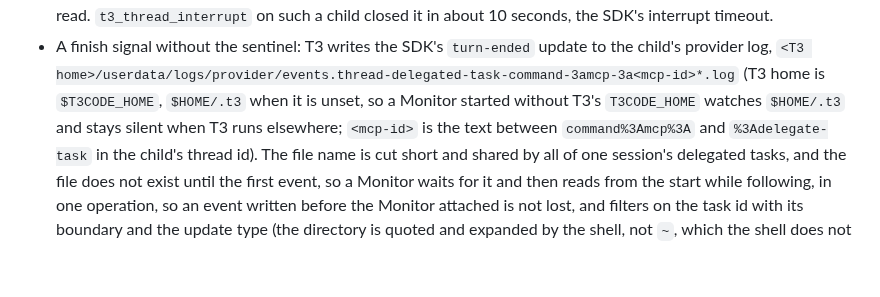
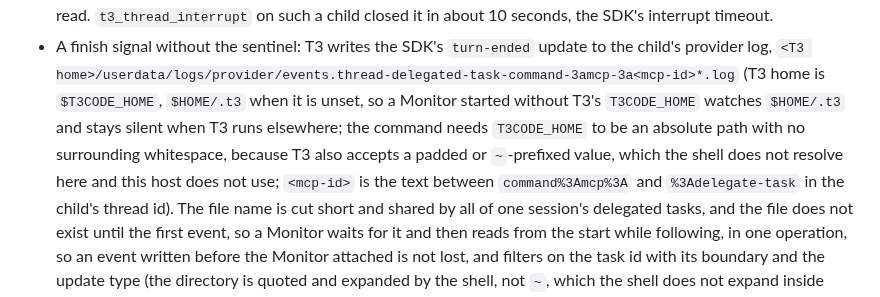
Before and after one commit to bompus/house-rules, a Markdown page: rules/references/multi-agent.md, the part around the change. Rendered like a GitHub page; blank space fills up the shorter version.

Commit message:
multi-agent reference: say the finish-signal command needs an absolute T3CODE_HOME
T3 also accepts a padded or ~-prefixed T3CODE_HOME, which the shell does not resolve in this command. The reference now says the command needs an absolute path with no surrounding whitespace; this host uses one.

```diff
--- a/rules/references/multi-agent.md
+++ b/rules/references/multi-agent.md
@@ -198,7 +198,9 @@ behavior.
 - A finish signal without the sentinel: T3 writes the SDK's `turn-ended` update to the child's
   provider log, `<T3 home>/userdata/logs/provider/events.thread-delegated-task-command-3amcp-3a<mcp-id>*.log`
   (T3 home is `$T3CODE_HOME`, `$HOME/.t3` when it is unset, so a Monitor started without T3's
-  `T3CODE_HOME` watches `$HOME/.t3` and stays silent when T3 runs elsewhere; `<mcp-id>` is the text between `command%3Amcp%3A` and
+  `T3CODE_HOME` watches `$HOME/.t3` and stays silent when T3 runs elsewhere; the command needs
+  `T3CODE_HOME` to be an absolute path with no surrounding whitespace, because T3 also accepts a padded
+  or `~`-prefixed value, which the shell does not resolve here and this host does not use; `<mcp-id>` is the text between `command%3Amcp%3A` and
   `%3Adelegate-task` in the child's thread id). The file name is cut short and shared by all of one
   session's delegated tasks, and the file does not exist until the first event, so a Monitor waits for it
   and then reads from the start while following, in one operation, so an event written before the
```
Also changed, not shown: CHANGELOG.md (+1 -1 lines).
